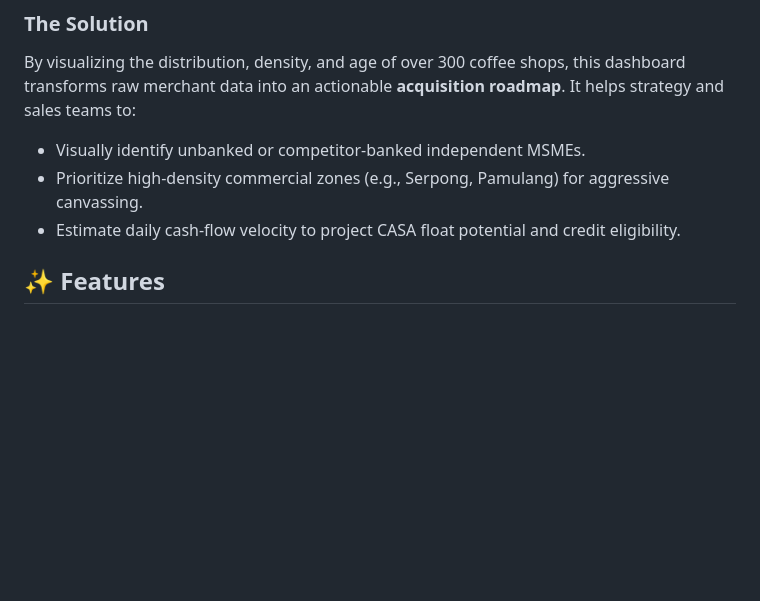
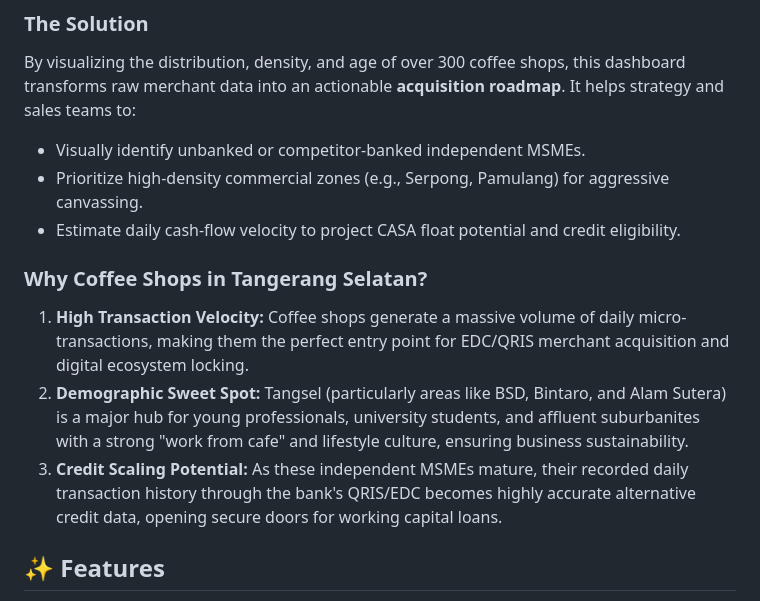
Before and after one commit to cantikapf/Tangsel-Coffeeshop-Business, a Markdown page: README.md, the part around the change. Rendered like a GitHub page; blank space fills up the shorter version.

Commit message:
docs: add rationale for focusing on Tangsel coffee shops to Case Study

```diff
--- a/README.md
+++ b/README.md
@@ -19,6 +19,11 @@ By visualizing the distribution, density, and age of over 300 coffee shops, this
 - Visually identify unbanked or competitor-banked independent MSMEs.
 - Prioritize high-density commercial zones (e.g., Serpong, Pamulang) for aggressive canvassing.
 - Estimate daily cash-flow velocity to project CASA float potential and credit eligibility.
+
+### Why Coffee Shops in Tangerang Selatan?
+1. **High Transaction Velocity:** Coffee shops generate a massive volume of daily micro-transactions, making them the perfect entry point for EDC/QRIS merchant acquisition and digital ecosystem locking.
+2. **Demographic Sweet Spot:** Tangsel (particularly areas like BSD, Bintaro, and Alam Sutera) is a major hub for young professionals, university students, and affluent suburbanites with a strong "work from cafe" and lifestyle culture, ensuring business sustainability.
+3. **Credit Scaling Potential:** As these independent MSMEs mature, their recorded daily transaction history through the bank's QRIS/EDC becomes highly accurate alternative credit data, opening secure doors for working capital loans.
 
 ## ✨ Features
 
```
